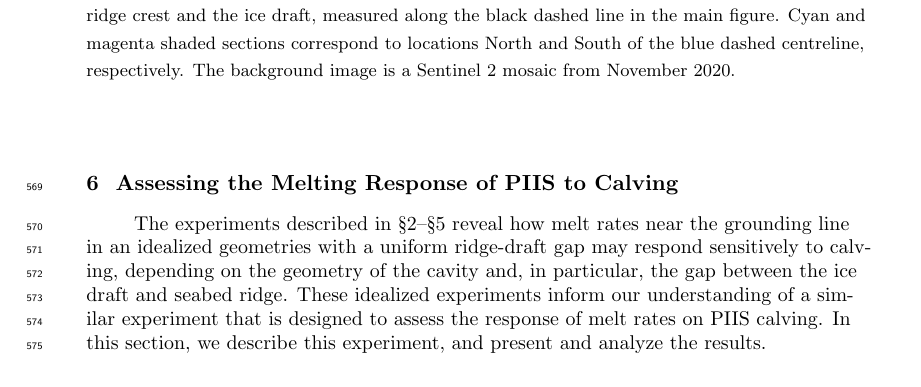
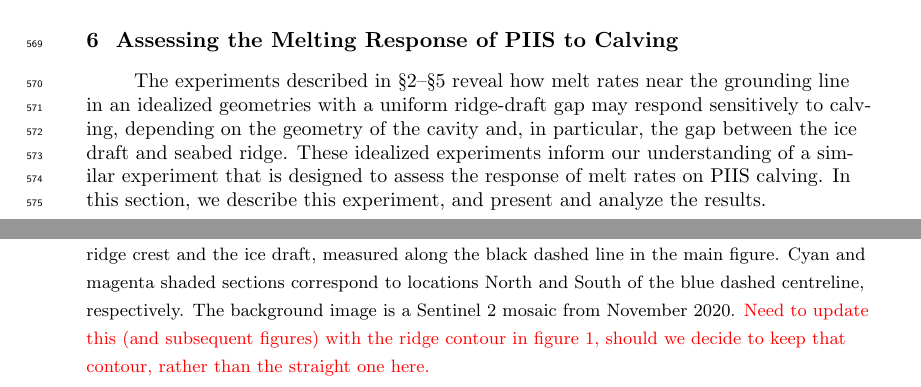
Before and after one commit to alextbradley/PIG-melt-response-to-calving, a LaTeX document (tex/main.tex): part of page 19 of 29 before the commit and two parts of pages 19 and 20 of 29 after it, the two joined at a grey line, cut so that both start at the same text. Compiled offline with pdfLaTeX.

Commit message:
Updates from Overleaf

```diff
--- a/tex/main.tex
+++ b/tex/main.tex
@@ -434,7 +434,7 @@ The experiments described in \S\ref{S:Experiment}--\S\ref{S:Results:P} reveal ho
 \begin{figure}
     \centering
     \includegraphics[width = 0.75\textwidth]{../make_figures/plots/figure10.eps}
-    \caption{Ice front positions used in simulations to assess the response of melt rates on PIIS to calving. Each simulation corresponds to a different ice front position, indicated by the curves in the purple to yellow colormap curves; dark purple and blue ice fronts correspond to the 2009 and 2020 front positions, respectively (as indicated). The solid black line indicates the location of the 2009 grounding line from~\citeA{Joughin2010GRL}. The blue dashed line roughly indicates the centreline of the cavity, along which the calved length -- the difference between the ice front and the 2009 ice front -- is measured, and the black dashed line approximately indicates the peak of the seabed ridge. The cyan (North) and magenta (South) boxes indicate the inner cavity regions considered in the experiments (see main text). Inset: plot of the (vertical) gap between the ridge crest and the ice draft, measured along the black dashed line in the main figure. Cyan and magenta shaded sections correspond to locations North and South of the blue dashed centreline, respectively. The background image is a Sentinel 2 mosaic from November 2020.}
+    \caption{Ice front positions used in simulations to assess the response of melt rates on PIIS to calving. Each simulation corresponds to a different ice front position, indicated by the curves in the purple to yellow colormap curves; dark purple and blue ice fronts correspond to the 2009 and 2020 front positions, respectively (as indicated). The solid black line indicates the location of the 2009 grounding line from~\citeA{Joughin2010GRL}. The blue dashed line roughly indicates the centreline of the cavity, along which the calved length -- the difference between the ice front and the 2009 ice front -- is measured, and the black dashed line approximately indicates the peak of the seabed ridge. The cyan (North) and magenta (South) boxes indicate the inner cavity regions considered in the experiments (see main text). Inset: plot of the (vertical) gap between the ridge crest and the ice draft, measured along the black dashed line in the main figure. Cyan and magenta shaded sections correspond to locations North and South of the blue dashed centreline, respectively. The background image is a Sentinel 2 mosaic from November 2020. \red{Need to update this (and subsequent figures) with the ridge contour in figure 1, should we decide to keep that contour, rather than the straight one here.}}
     \label{fig:figure10}
 \end{figure}
 
```
Also changed, not shown: make_figures/plots/figure1_withColumnThickness.pdf (added), tex/main.tex (2 more changed lines), 1 other file.
